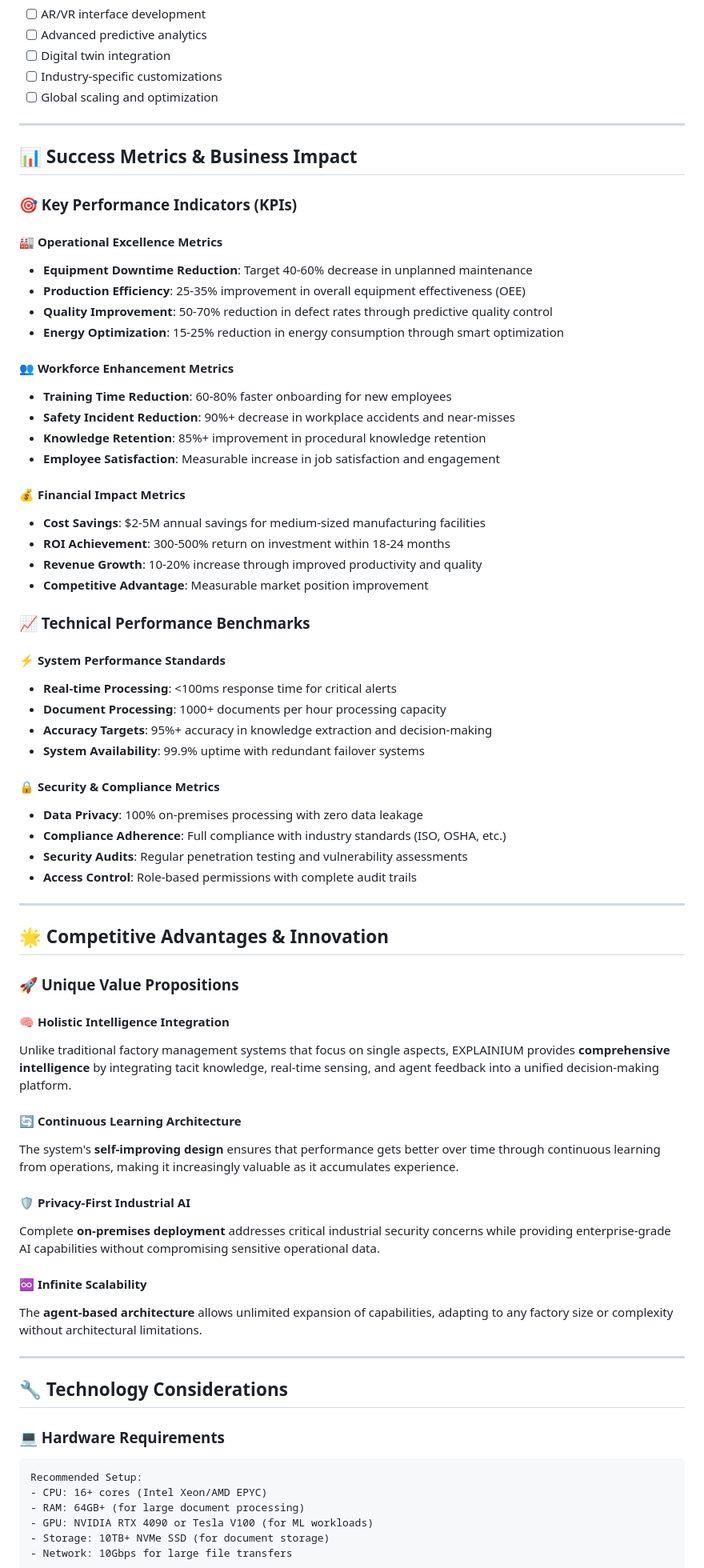
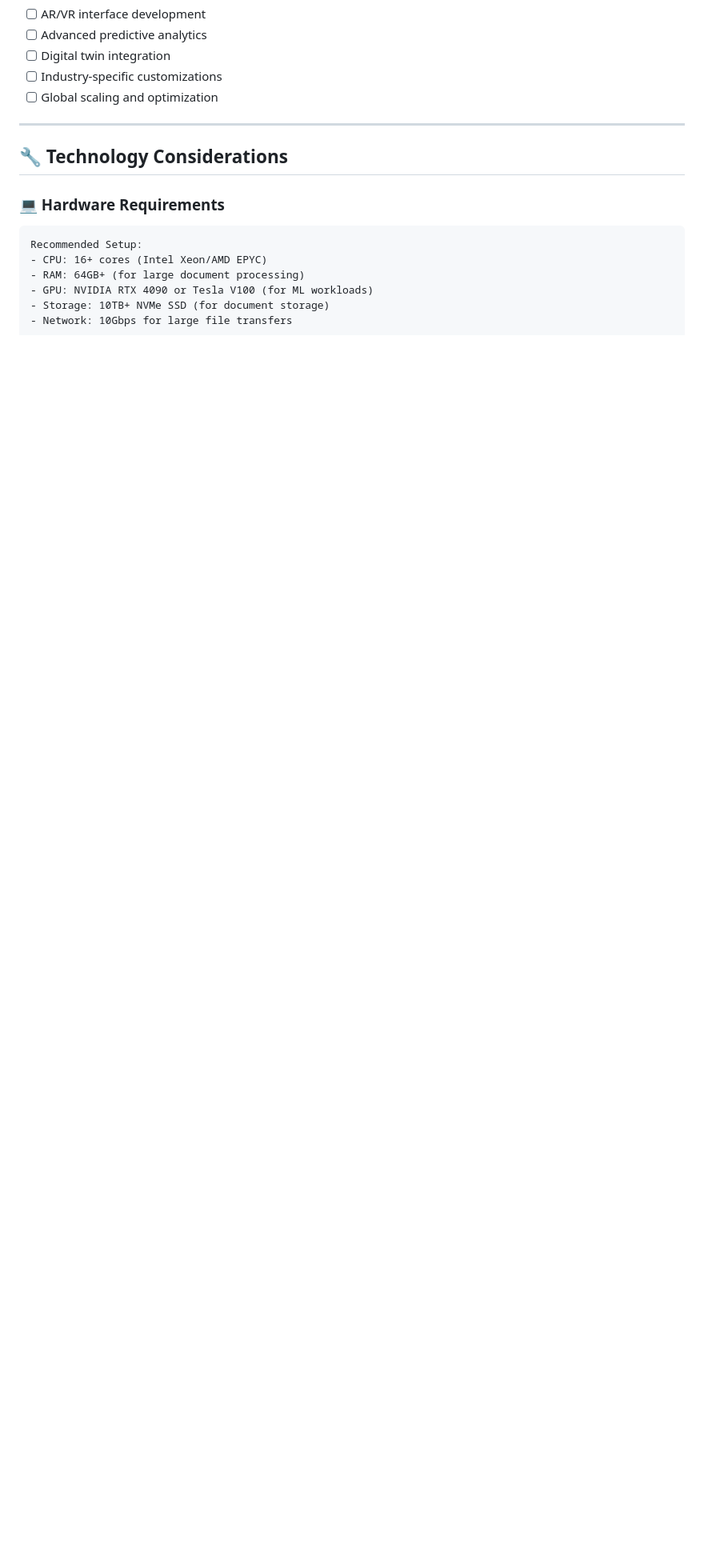
Before and after one commit to imaddde867/EXPLAINIUM, a Markdown page: readme.md, the part around one of its changes. Shown at 80% size. Drawn GitHub-style; blank space fills up the shorter version.

```diff
--- a/readme.md
+++ b/readme.md
@@ -360,62 +346,6 @@ spec:
 
 ---
 
-## 📊 Success Metrics & Business Impact
-
-### 🎯 Key Performance Indicators (KPIs)
-
-#### 🏭 Operational Excellence Metrics
-- **Equipment Downtime Reduction**: Target 40-60% decrease in unplanned maintenance
-- **Production Efficiency**: 25-35% improvement in overall equipment effectiveness (OEE)
-- **Quality Improvement**: 50-70% reduction in defect rates through predictive quality control
-- **Energy Optimization**: 15-25% reduction in energy consumption through smart optimization
-
-#### 👥 Workforce Enhancement Metrics
-- **Training Time Reduction**: 60-80% faster onboarding for new employees
-- **Safety Incident Reduction**: 90%+ decrease in workplace accidents and near-misses
-- **Knowledge Retention**: 85%+ improvement in procedural knowledge retention
-- **Employee Satisfaction**: Measurable increase in job satisfaction and engagement
-
-#### 💰 Financial Impact Metrics
-- **Cost Savings**: $2-5M annual savings for medium-sized manufacturing facilities
-- **ROI Achievement**: 300-500% return on investment within 18-24 months
-- **Revenue Growth**: 10-20% increase through improved productivity and quality
-- **Competitive Advantage**: Measurable market position improvement
-
-### 📈 Technical Performance Benchmarks
-
-#### ⚡ System Performance Standards
-- **Real-time Processing**: <100ms response time for critical alerts
-- **Document Processing**: 1000+ documents per hour processing capacity
-- **Accuracy Targets**: 95%+ accuracy in knowledge extraction and decision-making
-- **System Availability**: 99.9% uptime with redundant failover systems
-
-#### 🔒 Security & Compliance Metrics
-- **Data Privacy**: 100% on-premises processing with zero data leakage
-- **Compliance Adherence**: Full compliance with industry standards (ISO, OSHA, etc.)
-- **Security Audits**: Regular penetration testing and vulnerability assessments
-- **Access Control**: Role-based permissions with complete audit trails
-
----
-
-## 🌟 Competitive Advantages & Innovation
-
-### 🚀 Unique Value Propositions
-
-#### 🧠 Holistic Intelligence Integration
-Unlike traditional factory management systems that focus on single aspects, EXPLAINIUM provides **comprehensive intelligence** by integrating tacit knowledge, real-time sensing, and agent feedback into a unified decision-making platform.
-
-#### 🔄 Continuous Learning Architecture
-The system's **self-improving design** ensures that performance gets better over time through continuous learning from operations, making it increasingly valuable as it accumulates experience.
-
-#### 🛡️ Privacy-First Industrial AI
-Complete **on-premises deployment** addresses critical industrial security concerns while providing enterprise-grade AI capabilities without compromising sensitive operational data.
-
-#### ♾️ Infinite Scalability
-The **agent-based architecture** allows unlimited expansion of capabilities, adapting to any factory size or complexity without architectural limitations.
-
----
-
 ## 🔧 Technology Considerations
 
 ### 💻 Hardware Requirements
```
Also changed, not shown: other parts of readme.md (+123 -128 lines), Project_Architecture/EXPLAINIUM_Technical_Architecture.md (+16 -36 lines), Project_Summary.md (+11 -11 lines).
